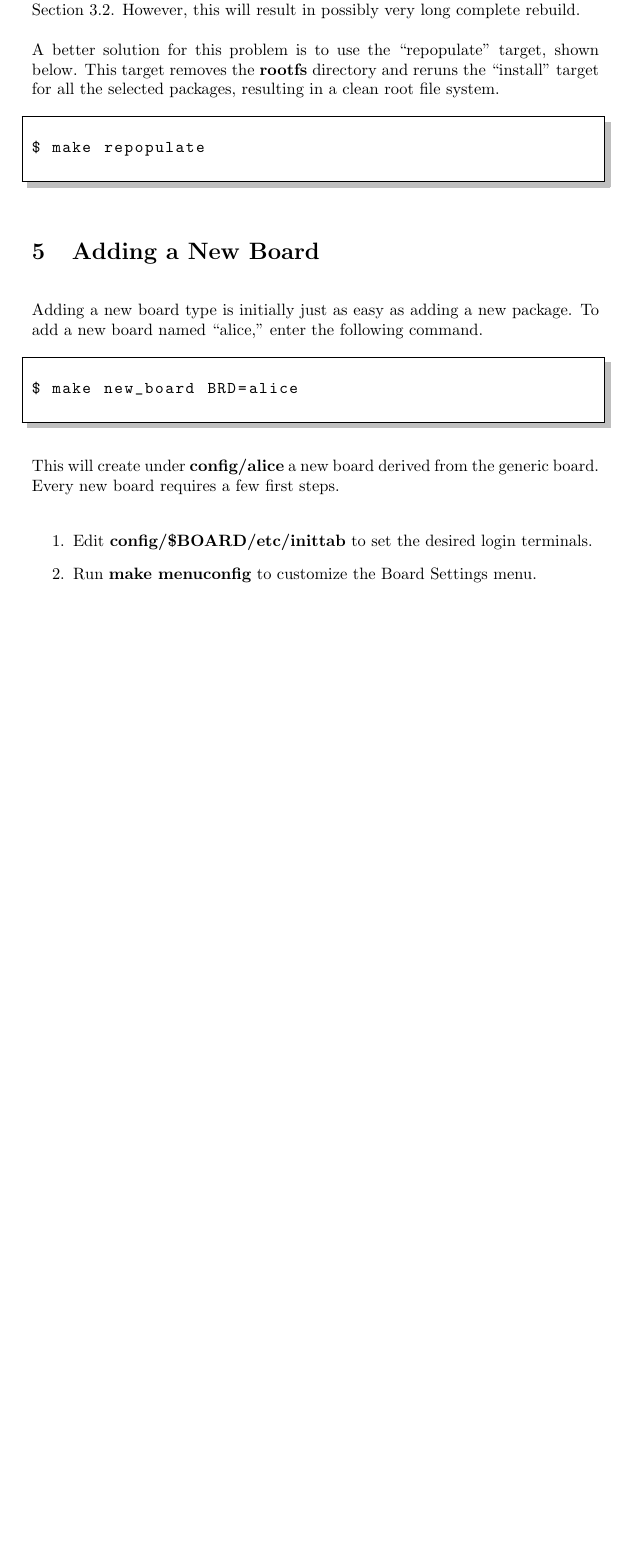
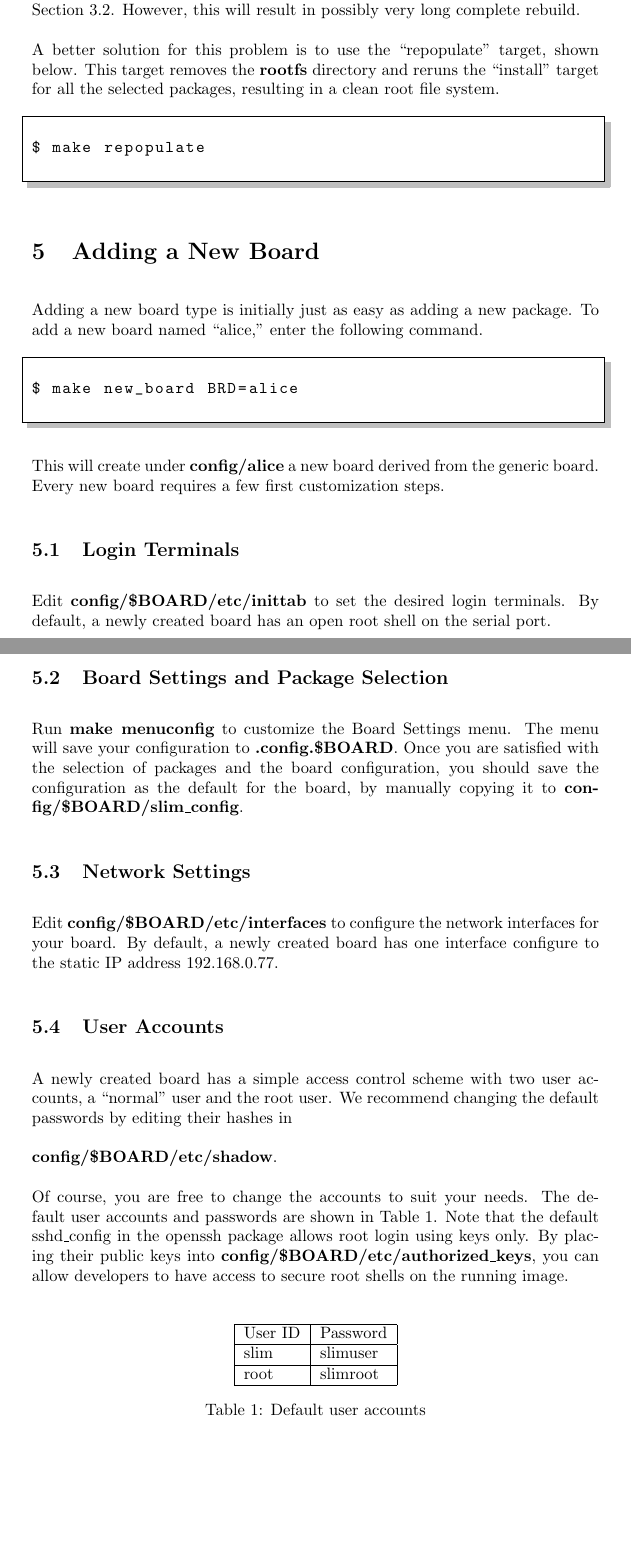
Before and after one commit to richardcochran/slim, a LaTeX document (doc/slim.tex): part of page 14 of 15 before the commit and two parts of pages 14 and 15 of 16 after it, the two joined at a grey line, cut so that both start at the same text, the shorter picture padded with empty space. Compiled offline with pdfLaTeX.

Commit message:
Expand the documentation of the per-board configuration files.
Signed-off-by: Richard Cochran <richard.cochran@omicron.at>

```diff
--- a/doc/slim.tex
+++ b/doc/slim.tex
@@ -715,12 +715,54 @@ X\$X make new_board BRD=alice
 \end{lstlisting}
 
    This will create under {\fw config/alice} a new board derived from
-   the generic board. Every new board requires a few first steps.
+   the generic board. Every new board requires a few first
+   customization steps.
 
-   \begin{enumerate}
-   \item Edit {\fw config/\$BOARD/etc/inittab} to set the desired login terminals.
-   \item Run {\fw make menuconfig} to customize the Board Settings menu.
-   \end{enumerate}
+\subsection{Login Terminals}
+
+   Edit {\fw config/\$BOARD/etc/inittab} to set the desired login
+   terminals. By default, a newly created board has an open root shell
+   on the serial port.
+
+\subsection{Board Settings and Package Selection}
+
+   Run {\fw make menuconfig} to customize the Board Settings menu.
+   The menu will save your configuration to {\fw .config.\$BOARD}.
+   Once you are satisfied with the selection of packages and the board
+   configuration, you should save the configuration as the default for
+   the board, by manually copying it to {\fw config/\$BOARD/slim\_config}.
+
+\subsection{Network Settings}
+
+   Edit {\fw config/\$BOARD/etc/interfaces} to configure the network
+   interfaces for your board. By default, a newly created board has
+   one interface configure to the static IP address 192.168.0.77.
+
+\subsection{User Accounts}
+
+   A newly created board has a simple access control scheme with two
+   user accounts, a ``normal'' user and the root user.  We recommend
+   changing the default passwords by editing their hashes in
+
+   {\fw config/\$BOARD/etc/shadow}.
+
+   Of course, you are free to change the accounts to suit your needs.
+   The default user accounts and passwords are shown in
+   Table~\ref{Passwords}.
+%
+   Note that the default sshd\_config in the openssh package allows
+   root login using keys only. By placing their public keys into
+   {\fw config/\$BOARD/etc/authorized\_keys}, you can allow developers
+   to have access to secure root shells on the running image.
+
+   \begin{MyTable}
+     \begin{tabular}{|l|l|} \hline
+     User ID	& Password \\ \hline
+     slim	& slimuser \\ \hline
+     root	& slimroot \\ \hline
+     \end{tabular}
+     \caption{Default user accounts}\label{Passwords}
+   \end{MyTable}
 
 \section{License Compliance}
 % explain license compliance
```
